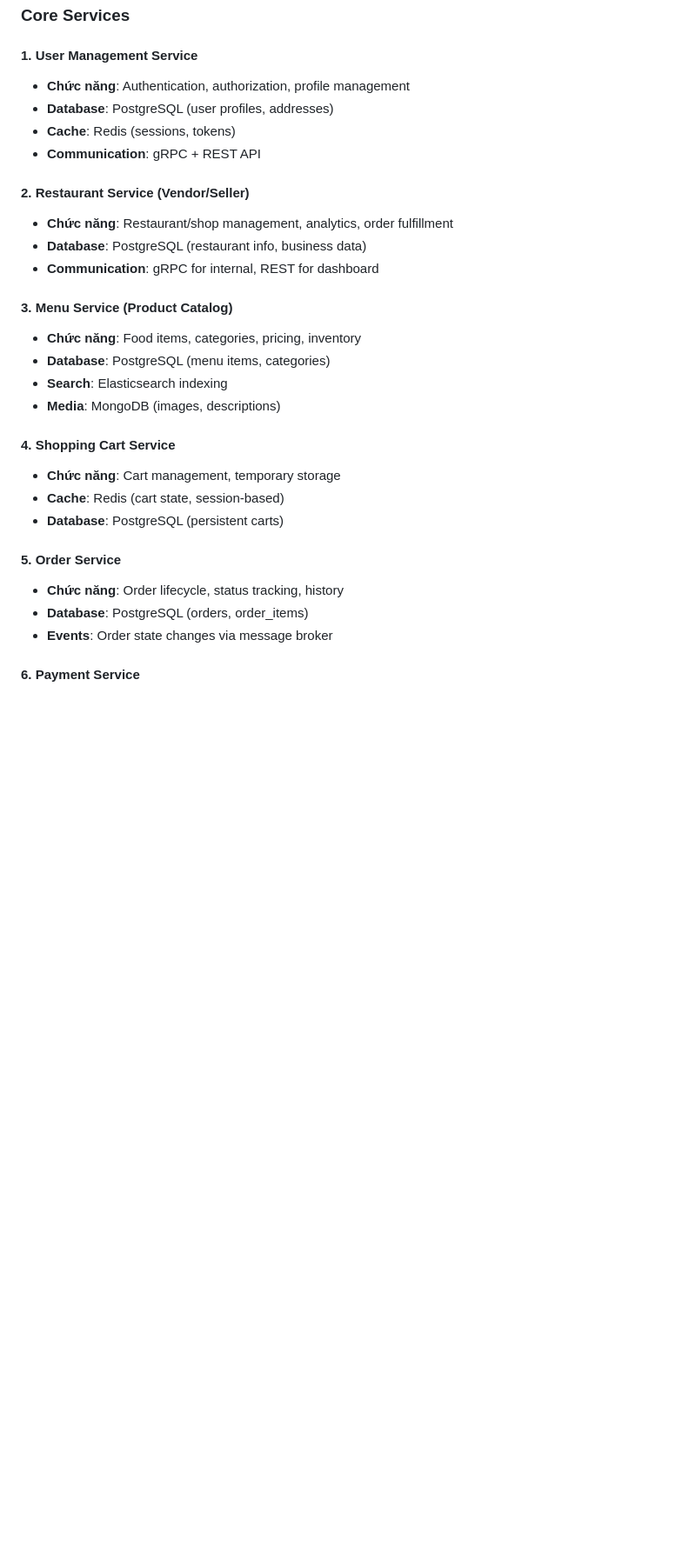
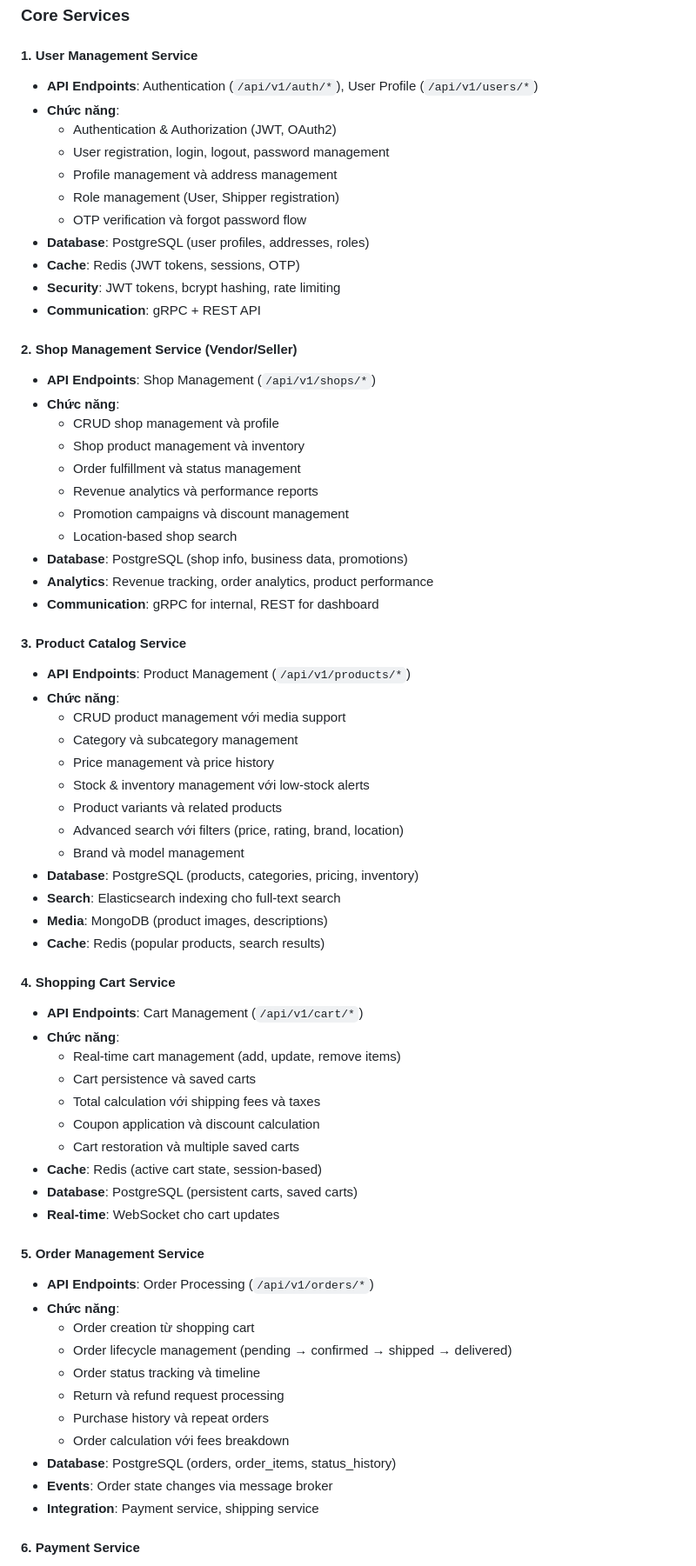
Before and after one commit to tojinguyen/Go-Shop-Backend, a Markdown page: README.md, the part around the change printed below. Shown: that part at 87% size. Rendered like a GitHub page; blank space fills up the shorter version.

```diff
--- a/README.md
+++ b/README.md
@@ -472,30 +472,69 @@ WS     /api/v1/shipping/{order_id}/live-tracking
 ### Core Services
 
 #### 1. User Management Service
-- **Chức năng**: Authentication, authorization, profile management
-- **Database**: PostgreSQL (user profiles, addresses)
-- **Cache**: Redis (sessions, tokens)
+- **API Endpoints**: Authentication (`/api/v1/auth/*`), User Profile (`/api/v1/users/*`)
+- **Chức năng**:
+  - Authentication & Authorization (JWT, OAuth2)
+  - User registration, login, logout, password management
+  - Profile management và address management
+  - Role management (User, Shipper registration)
+  - OTP verification và forgot password flow
+- **Database**: PostgreSQL (user profiles, addresses, roles)
+- **Cache**: Redis (JWT tokens, sessions, OTP)
+- **Security**: JWT tokens, bcrypt hashing, rate limiting
 - **Communication**: gRPC + REST API
 
-#### 2. Restaurant Service (Vendor/Seller)
-- **Chức năng**: Restaurant/shop management, analytics, order fulfillment
-- **Database**: PostgreSQL (restaurant info, business data)
+#### 2. Shop Management Service (Vendor/Seller)
+- **API Endpoints**: Shop Management (`/api/v1/shops/*`)
+- **Chức năng**:
+  - CRUD shop management và profile
+  - Shop product management và inventory
+  - Order fulfillment và status management
+  - Revenue analytics và performance reports
+  - Promotion campaigns và discount management
+  - Location-based shop search
+- **Database**: PostgreSQL (shop info, business data, promotions)
+- **Analytics**: Revenue tracking, order analytics, product performance
 - **Communication**: gRPC for internal, REST for dashboard
 
-#### 3. Menu Service (Product Catalog)
-- **Chức năng**: Food items, categories, pricing, inventory
-- **Database**: PostgreSQL (menu items, categories)
-- **Search**: Elasticsearch indexing
-- **Media**: MongoDB (images, descriptions)
+#### 3. Product Catalog Service
+- **API Endpoints**: Product Management (`/api/v1/products/*`)
+- **Chức năng**:
+  - CRUD product management với media support
+  - Category và subcategory management
+  - Price management và price history
+  - Stock & inventory management với low-stock alerts
+  - Product variants và related products
+  - Advanced search với filters (price, rating, brand, location)
+  - Brand và model management
+- **Database**: PostgreSQL (products, categories, pricing, inventory)
+- **Search**: Elasticsearch indexing cho full-text search
+- **Media**: MongoDB (product images, descriptions)
+- **Cache**: Redis (popular products, search results)
 
 #### 4. Shopping Cart Service
-- **Chức năng**: Cart management, temporary storage
-- **Cache**: Redis (cart state, session-based)
-- **Database**: PostgreSQL (persistent carts)
+- **API Endpoints**: Cart Management (`/api/v1/cart/*`)
+- **Chức năng**:
+  - Real-time cart management (add, update, remove items)
+  - Cart persistence và saved carts
+  - Total calculation với shipping fees và taxes
+  - Coupon application và discount calculation
+  - Cart restoration và multiple saved carts
+- **Cache**: Redis (active cart state, session-based)
+- **Database**: PostgreSQL (persistent carts, saved carts)
+- **Real-time**: WebSocket cho cart updates
 
-#### 5. Order Service
-- **Chức năng**: Order lifecycle, status tracking, history
-- **Database**: PostgreSQL (orders, order_items)
+#### 5. Order Management Service
+- **API Endpoints**: Order Processing (`/api/v1/orders/*`)
+- **Chức năng**:
+  - Order creation từ shopping cart
+  - Order lifecycle management (pending → confirmed → shipped → delivered)
+  - Order status tracking và timeline
+  - Return và refund request processing
+  - Purchase history và repeat orders
+  - Order calculation với fees breakdown
+- **Database**: PostgreSQL (orders, order_items, status_history)
 - **Events**: Order state changes via message broker
+- **Integration**: Payment service, shipping service
 
 #### 6. Payment Service
```
Also changed, not shown: other parts of README.md (+135 -36 lines).
